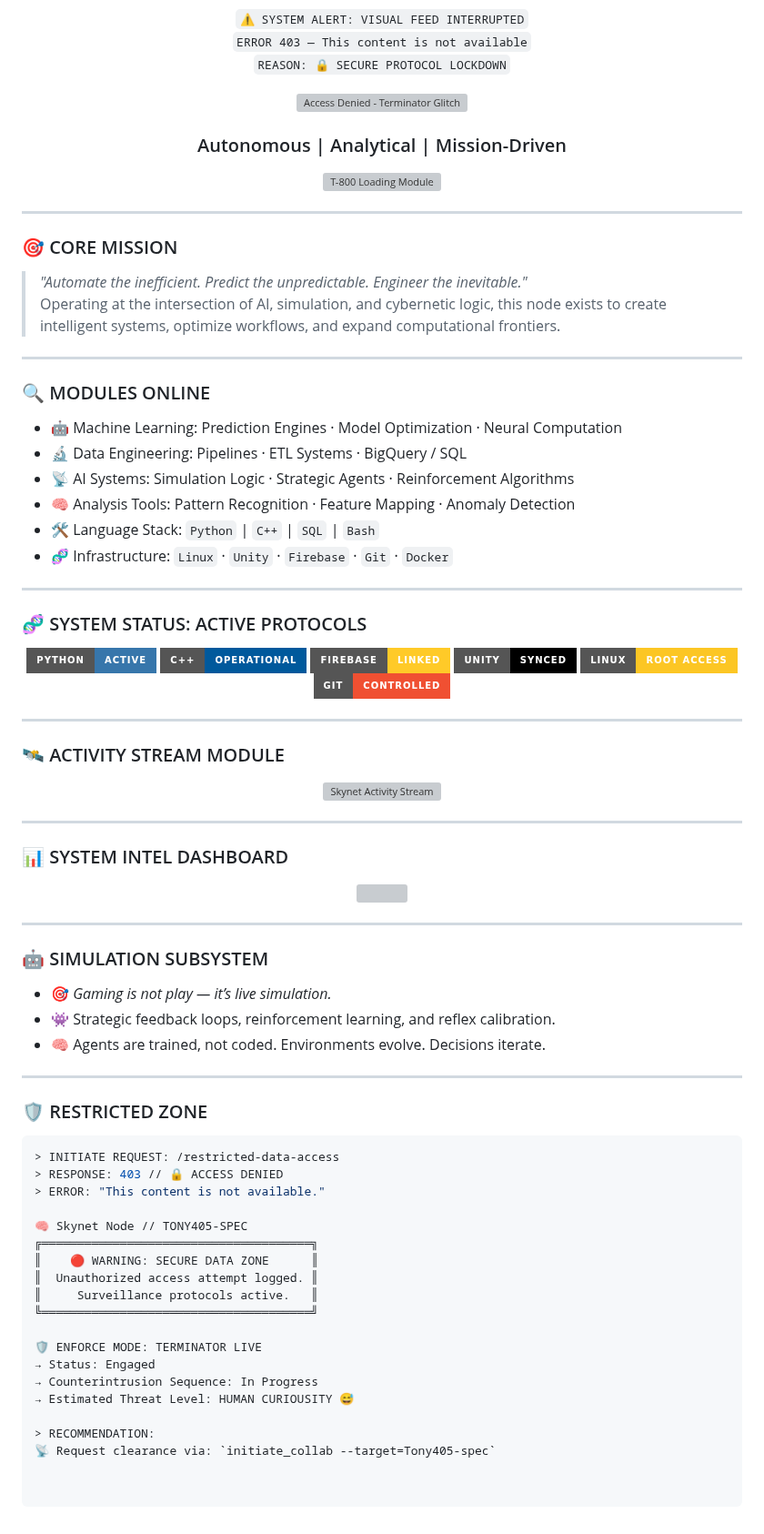
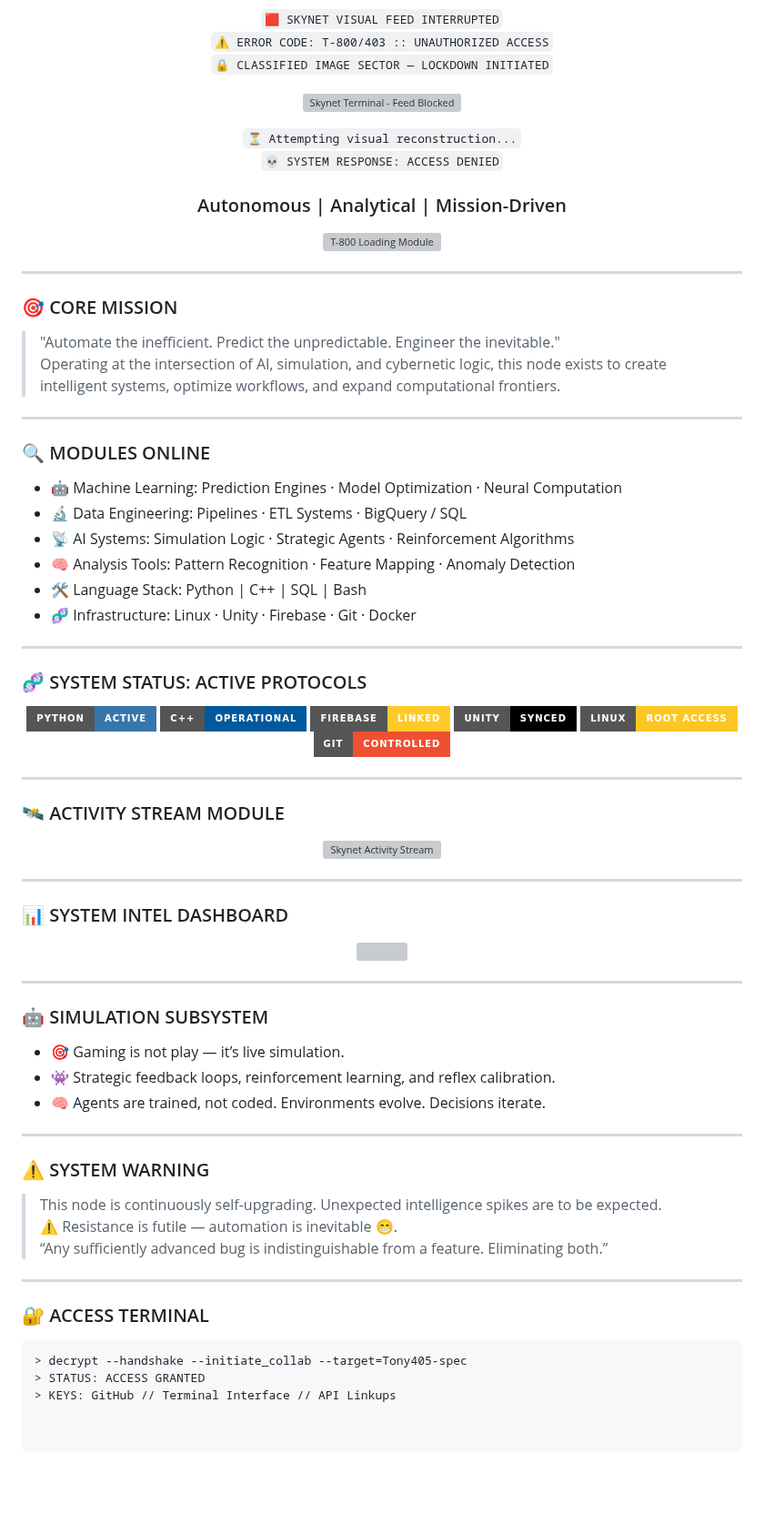
Before and after one commit to Tony405-spec/Tony405-spec, a Markdown page: README.md, the part around one of its changes. Shown at 91% size. Rendered like a GitHub page; badges without logos; blank space fills up the shorter version; grey boxes are pictures that could not be loaded.

````diff
--- a/README.md
+++ b/README.md
@@ -9,12 +10,18 @@
 <p align="center">
-  <code>⚠️ SYSTEM ALERT: VISUAL FEED INTERRUPTED</code><br/>
-  <code>ERROR 403 — This content is not available</code><br/>
-  <code>REASON: 🔒 SECURE PROTOCOL LOCKDOWN</code>
+  <code>🟥 SKYNET VISUAL FEED INTERRUPTED</code><br/>
+  <code>⚠️ ERROR CODE: T-800/403 :: UNAUTHORIZED ACCESS</code><br/>
+  <code>🔒 CLASSIFIED IMAGE SECTOR — LOCKDOWN INITIATED</code><br/>
 </p>
 
 <p align="center">
-  <img src="https://media.giphy.com/media/xTiTnzGxyM3p3hbZKg/giphy.gif" width="260" alt="Access Denied - Terminator Glitch" />
+  <img src="https://media.giphy.com/media/3oEjI6SIIHBdRxXI40/giphy.gif" width="260" alt="Skynet Terminal - Feed Blocked"/>
 </p>
+
+<p align="center">
+  <code>⏳ Attempting visual reconstruction...</code><br/>
+  <code>💀 SYSTEM RESPONSE: ACCESS DENIED</code>
+</p>
+<!-- 🟥 END TERMINATOR THEME -->
 
 <h3 align="center"> Autonomous | Analytical | Mission-Driven </h3>
 
@@ -26,7 +33,7 @@
 
 ### 🎯 CORE MISSION
 
-> *"Automate the inefficient. Predict the unpredictable. Engineer the inevitable."*
+> "Automate the inefficient. Predict the unpredictable. Engineer the inevitable."
 > Operating at the intersection of AI, simulation, and cybernetic logic, this node exists to create intelligent systems, optimize workflows, and expand computational frontiers.
 
 ---
@@ -37,8 +44,8 @@
 - 🔬 Data Engineering: Pipelines · ETL Systems · BigQuery / SQL
 - 📡 AI Systems: Simulation Logic · Strategic Agents · Reinforcement Algorithms
 - 🧠 Analysis Tools: Pattern Recognition · Feature Mapping · Anomaly Detection
-- 🛠️ Language Stack: `Python` | `C++` | `SQL` | `Bash`
-- 🧬 Infrastructure: `Linux` · `Unity` · `Firebase` · `Git` · `Docker`
+- 🛠 Language Stack: Python | C++ | SQL | Bash
+- 🧬 Infrastructure: Linux · Unity · Firebase · Git · Docker
 
 ---
 
@@ -55,7 +62,7 @@
 
 ---
 
-### 🛰️ ACTIVITY STREAM MODULE
+### 🛰 ACTIVITY STREAM MODULE
 
 <p align="center">
   <img src="https://streak-stats.demolab.com?user=Tony405-spec&theme=tokyonight&hide_border=true" alt="Skynet Activity Stream" />
@@ -73,30 +80,23 @@
 
 ### 🤖 SIMULATION SUBSYSTEM
 
-- 🎯 *Gaming is not play — it’s live simulation.*
+- 🎯 Gaming is not play — it’s live simulation.
 - 👾 Strategic feedback loops, reinforcement learning, and reflex calibration.
 - 🧠 Agents are trained, not coded. Environments evolve. Decisions iterate.
 
 ---
 
-### 🛡️ RESTRICTED ZONE
+### ⚠ SYSTEM WARNING
+
+> This node is continuously self-upgrading. Unexpected intelligence spikes are to be expected.
+> ⚠ Resistance is futile — automation is inevitable 😁.
+> “Any sufficiently advanced bug is indistinguishable from a feature. Eliminating both.”
+
+---
+
+### 🔐 ACCESS TERMINAL
 
 ```bash
-> INITIATE REQUEST: /restricted-data-access
-> RESPONSE: 403 // 🔒 ACCESS DENIED
-> ERROR: "This content is not available."
-
-🧠 Skynet Node // TONY405-SPEC
-╔══════════════════════════════════════╗
-║    🔴 WARNING: SECURE DATA ZONE      ║
-║  Unauthorized access attempt logged. ║
-║     Surveillance protocols active.   ║
-╚══════════════════════════════════════╝
-
-🛡️ ENFORCE MODE: TERMINATOR LIVE
-→ Status: Engaged
-→ Counterintrusion Sequence: In Progress
-→ Estimated Threat Level: HUMAN CURIOUSITY 😅
-
-> RECOMMENDATION:
-📡 Request clearance via: `initiate_collab --target=Tony405-spec`
+> decrypt --handshake --initiate_collab --target=Tony405-spec
+> STATUS: ACCESS GRANTED
+> KEYS: GitHub // Terminal Interface // API Linkups
````
Also changed, not shown: other parts of README.md (+1 -0 lines).
